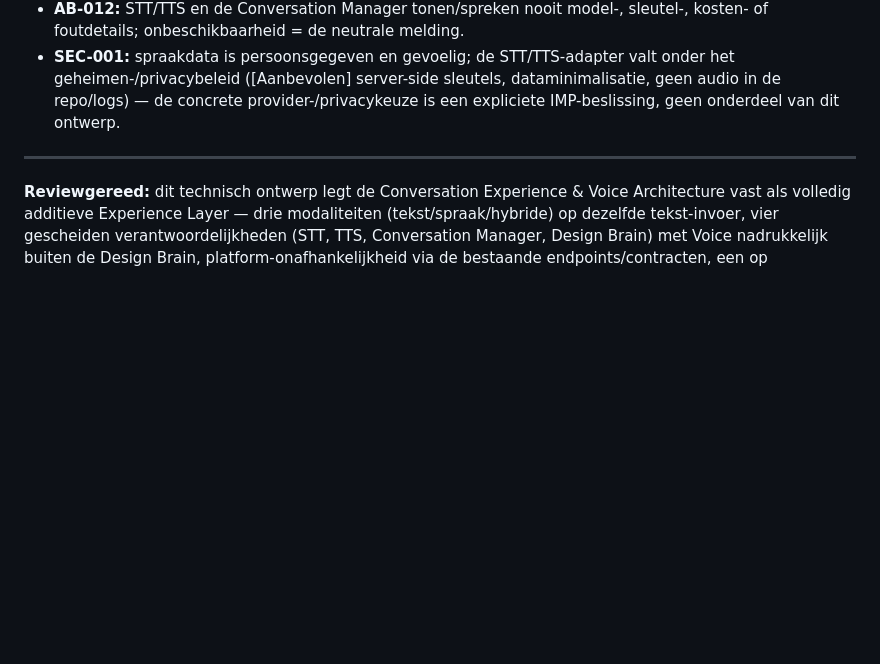
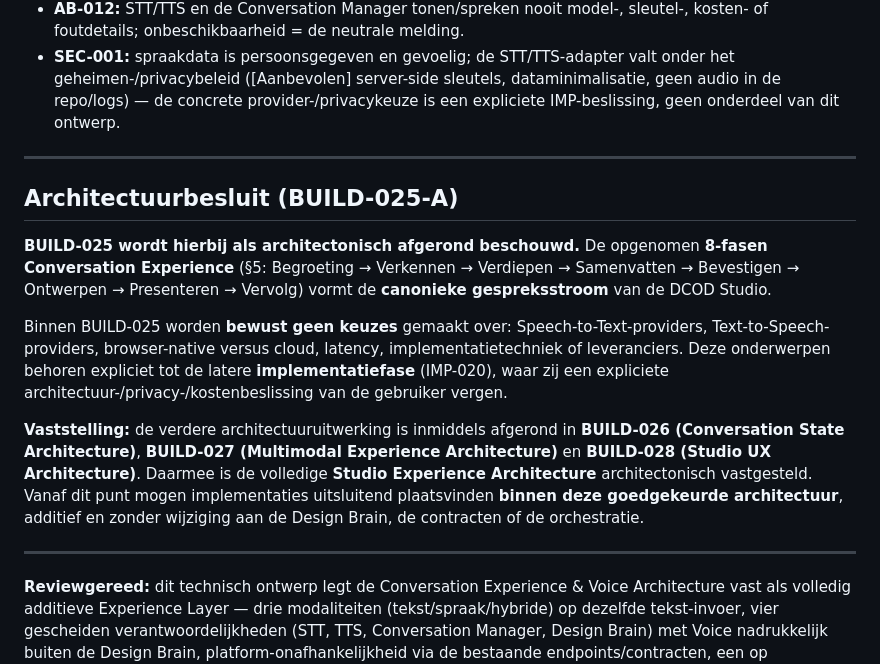
Before and after one commit to appieoosterhof/dcod-tapijt-studio-v2, a Markdown page: BUILD-025_CONVERSATION_EXPERIENCE_EN_VOICE_ARCHITECTURE_TECHNISCH_ONTWERP.md, the part around the change. Drawn GitHub-style; blank space fills up the shorter version.

Commit message:
docs(architecture): finalize BUILD-025 with closing architecture decision (BUILD-025-A)
Amendement bij BUILD-025: architectuurbesluit dat BUILD-025 als architectonisch
afgerond vaststelt. De 8-fasen Conversation Experience is de canonieke
gespreksstroom van de DCOD Studio. Binnen BUILD-025 worden bewust geen keuzes
gemaakt over STT/TTS-providers, browser-native vs cloud, latency, implementatie-
techniek of leveranciers -- die behoren tot IMP-020 (expliciete architectuur-/
privacy-/kostenbeslissing). Vaststelling: met BUILD-026/027/028 is de volledige
Studio Experience Architecture architectonisch vastgesteld; implementaties mogen
uitsluitend binnen deze goedgekeurde architectuur plaatsvinden. Documentcorrectie,
geen nieuwe architectuur, geen code, geen contractwijziging.

Co-Authored-By: Claude Opus 4.8 <noreply@anthropic.com>

```diff
--- a/BUILD-025_CONVERSATION_EXPERIENCE_EN_VOICE_ARCHITECTURE_TECHNISCH_ONTWERP.md
+++ b/BUILD-025_CONVERSATION_EXPERIENCE_EN_VOICE_ARCHITECTURE_TECHNISCH_ONTWERP.md
@@ -120,4 +120,14 @@ Elke uitbreiding is additief: zij voegt een adapter of Experience Layer toe, noo
 
 ---
 
+## Architectuurbesluit (BUILD-025-A)
+
+**BUILD-025 wordt hierbij als architectonisch afgerond beschouwd.** De opgenomen **8-fasen Conversation Experience** (§5: Begroeting → Verkennen → Verdiepen → Samenvatten → Bevestigen → Ontwerpen → Presenteren → Vervolg) vormt de **canonieke gespreksstroom** van de DCOD Studio.
+
+Binnen BUILD-025 worden **bewust geen keuzes** gemaakt over: Speech-to-Text-providers, Text-to-Speech-providers, browser-native versus cloud, latency, implementatietechniek of leveranciers. Deze onderwerpen behoren expliciet tot de latere **implementatiefase** (IMP-020), waar zij een expliciete architectuur-/privacy-/kostenbeslissing van de gebruiker vergen.
+
+**Vaststelling:** de verdere architectuuruitwerking is inmiddels afgerond in **BUILD-026 (Conversation State Architecture)**, **BUILD-027 (Multimodal Experience Architecture)** en **BUILD-028 (Studio UX Architecture)**. Daarmee is de volledige **Studio Experience Architecture** architectonisch vastgesteld. Vanaf dit punt mogen implementaties uitsluitend plaatsvinden **binnen deze goedgekeurde architectuur**, additief en zonder wijziging aan de Design Brain, de contracten of de orchestratie.
+
+---
+
 **Reviewgereed:** dit technisch ontwerp legt de Conversation Experience & Voice Architecture vast als volledig additieve Experience Layer — drie modaliteiten (tekst/spraak/hybride) op dezelfde tekst-invoer, vier gescheiden verantwoordelijkheden (STT, TTS, Conversation Manager, Design Brain) met Voice nadrukkelijk buiten de Design Brain, platform-onafhankelijkheid via de bestaande endpoints/contracten, een op REASONING-001 gestoelde gespreksfilosofie, een gespreksstroom in de bestaande keten, harde architectuurgrenzen (Voice≠Reasoning, Conversation≠Workflow, Experience≠Design Brain) en toekomstvastheid voor mobiel/tablet/AR/VR/camera/LiDAR/nieuwe modellen — zonder enige wijziging aan de Design Brain, de contracten, de orchestratie of de Reasoning Capabilities.
```
